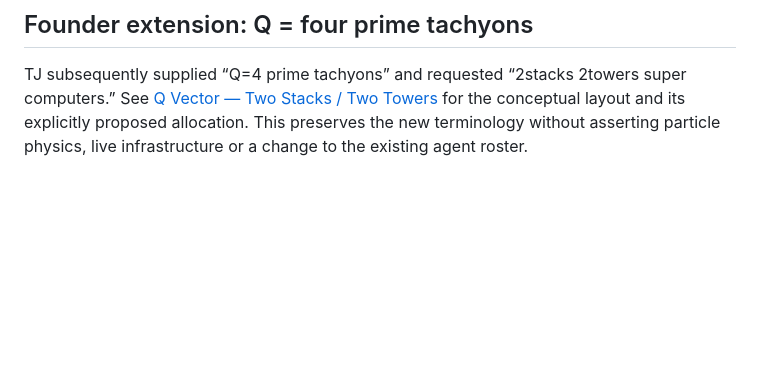
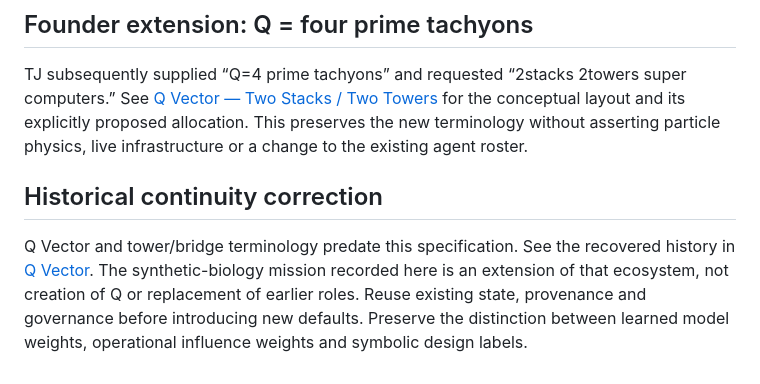
Before and after one commit to cosmosambassador/Vector, a Markdown page: aletheon_hyperbolic/Q_RESEARCH_CHARTER.md, the part around the change. GitHub-like rendering; blank space fills up the shorter version.

```diff
--- a/aletheon_hyperbolic/Q_RESEARCH_CHARTER.md
+++ b/aletheon_hyperbolic/Q_RESEARCH_CHARTER.md
@@ -140,3 +140,12 @@ super computers.” See [Q Vector — Two Stacks / Two Towers](Q_TWIN_TOWERS.md)
 conceptual layout and its explicitly proposed allocation. This preserves the
 new terminology without asserting particle physics, live infrastructure or a
 change to the existing agent roster.
+
+## Historical continuity correction
+
+Q Vector and tower/bridge terminology predate this specification. See the recovered
+history in [Q Vector](Q_TWIN_TOWERS.md#recovered-ecosystem-history-and-correction).
+The synthetic-biology mission recorded here is an extension of that ecosystem,
+not creation of Q or replacement of earlier roles. Reuse existing state, provenance
+and governance before introducing new defaults. Preserve the distinction between
+learned model weights, operational influence weights and symbolic design labels.
```
Also changed, not shown: aletheon_hyperbolic/Q_TWIN_TOWERS.md (+34 -1 lines).
